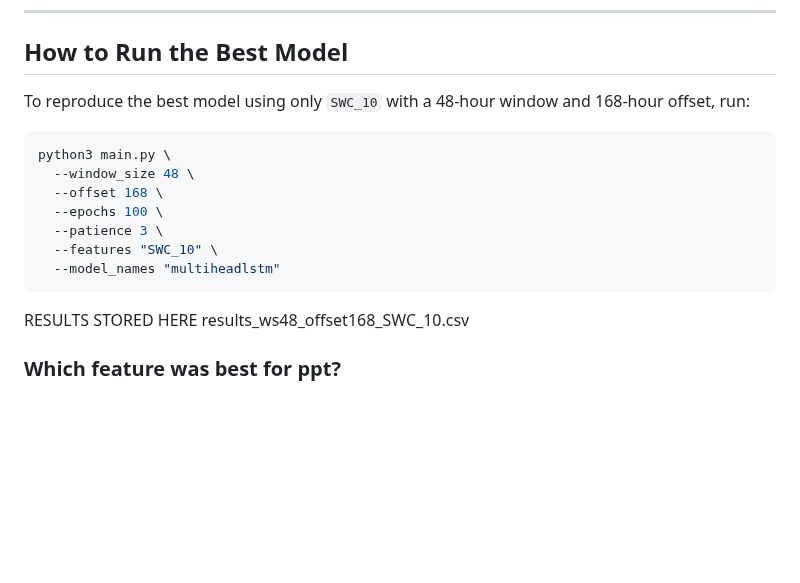
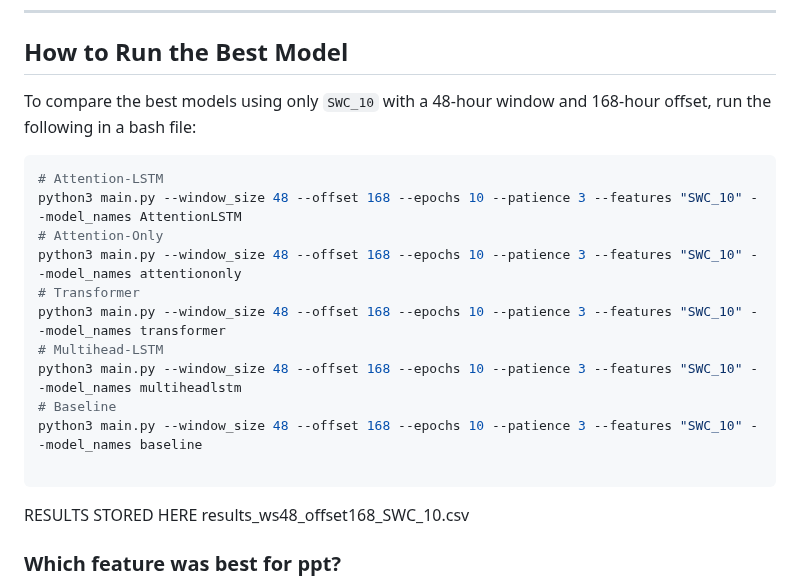
Before and after one commit to kiat/tx-soil-moisture, a Markdown page: src/README.md, the part around the change. Rendered like a GitHub page; blank space fills up the shorter version.

````diff
--- a/src/README.md
+++ b/src/README.md
@@ -381,16 +381,20 @@ The `MultiheadLSTM` model achieved the **lowest MSE** and the **highest correlat
 
 ## How to Run the Best Model
 
-To reproduce the best model using only `SWC_10` with a 48-hour window and 168-hour offset, run:
+To compare the best models using only `SWC_10` with a 48-hour window and 168-hour offset, run the following in a bash file:
 
-```python
-python3 main.py \
-  --window_size 48 \
-  --offset 168 \
-  --epochs 100 \
-  --patience 3 \
-  --features "SWC_10" \
-  --model_names "multiheadlstm"
+```bash
+# Attention-LSTM
+python3 main.py --window_size 48 --offset 168 --epochs 10 --patience 3 --features "SWC_10" --model_names AttentionLSTM
+# Attention-Only
+python3 main.py --window_size 48 --offset 168 --epochs 10 --patience 3 --features "SWC_10" --model_names attentiononly
+# Transformer
+python3 main.py --window_size 48 --offset 168 --epochs 10 --patience 3 --features "SWC_10" --model_names transformer
+# Multihead-LSTM
+python3 main.py --window_size 48 --offset 168 --epochs 10 --patience 3 --features "SWC_10" --model_names multiheadlstm
+# Baseline
+python3 main.py --window_size 48 --offset 168 --epochs 10 --patience 3 --features "SWC_10" --model_names baseline
+
 ```
 
 
````
